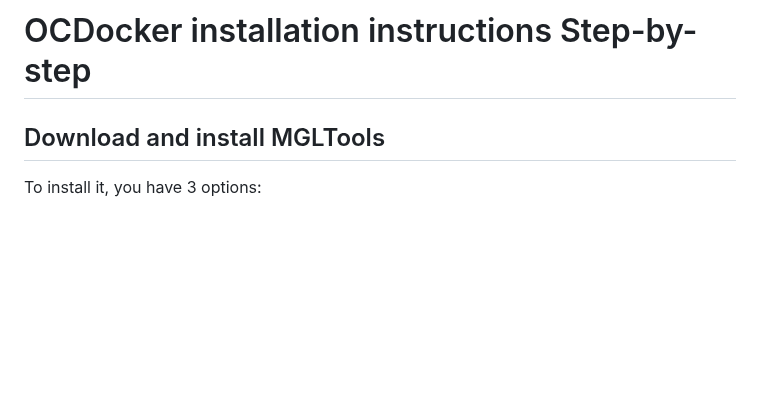
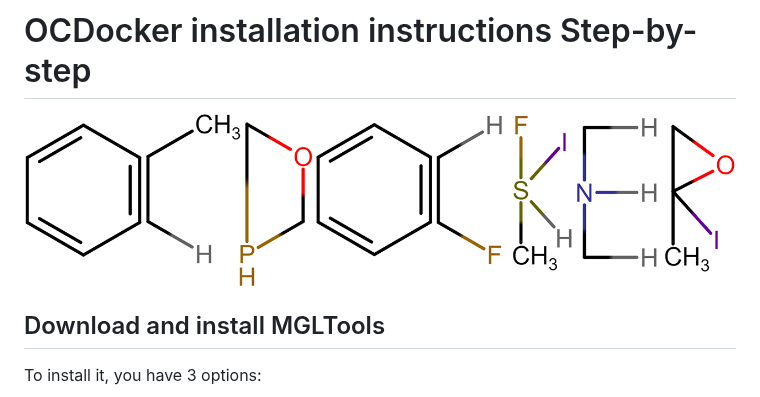
Before and after one commit to Arturossi/OCDocker, a Markdown page: README.md, the part around the change. Drawn GitHub-style; pictures changed too: OCDocker.png (added); blank space fills up the shorter version.

Commit message:
Added image to the .md file

```diff
--- a/README.md
+++ b/README.md
@@ -1,5 +1,7 @@
 OCDocker installation instructions Step-by-step
 ===============================================
+
+![OCDocker](./OCDocker.png "OCDocker")
 
 Download and install MGLTools
 -----------------------------
```
